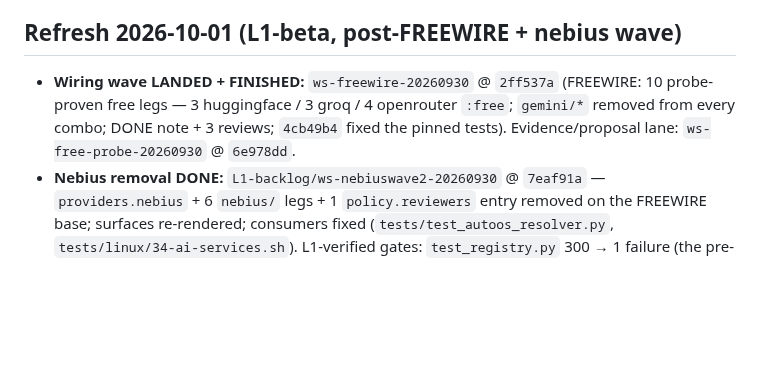
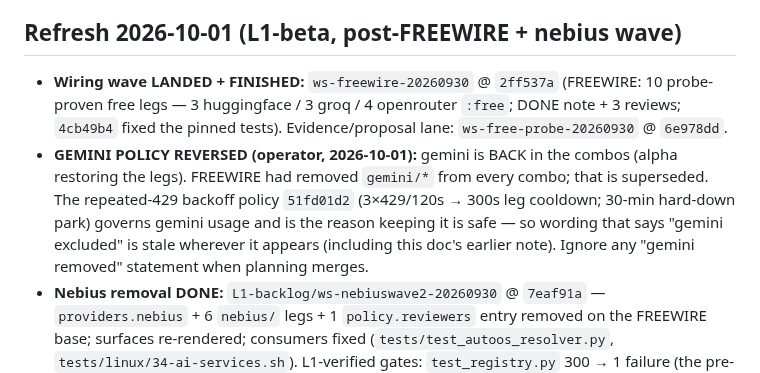
Before and after one commit to Ch3fUlrich/AutoOS, a Markdown page: docs/handoff/2026-09-30-ws-omniroute-branch-merge-checklist.md, the part around the change. Drawn GitHub-style; blank space fills up the shorter version.

Commit message:
docs(merge-checklist): gemini policy reversed - legs restored, 429 backoff 51fd01d2 governs (L1-beta)

```diff
--- a/docs/handoff/2026-09-30-ws-omniroute-branch-merge-checklist.md
+++ b/docs/handoff/2026-09-30-ws-omniroute-branch-merge-checklist.md
@@ -31,7 +31,8 @@ deferred). All 18 branch SHAs verified against git by the reviewer.
 
 ## Refresh 2026-10-01 (L1-beta, post-FREEWIRE + nebius wave)
 
-- **Wiring wave LANDED + FINISHED:** `ws-freewire-20260930` @ `2ff537a` (FREEWIRE: 10 probe-proven free legs — 3 huggingface / 3 groq / 4 openrouter `:free`; `gemini/*` removed from every combo; DONE note + 3 reviews; `4cb49b4` fixed the pinned tests). Evidence/proposal lane: `ws-free-probe-20260930` @ `6e978dd`.
+- **Wiring wave LANDED + FINISHED:** `ws-freewire-20260930` @ `2ff537a` (FREEWIRE: 10 probe-proven free legs — 3 huggingface / 3 groq / 4 openrouter `:free`; DONE note + 3 reviews; `4cb49b4` fixed the pinned tests). Evidence/proposal lane: `ws-free-probe-20260930` @ `6e978dd`.
+- **GEMINI POLICY REVERSED (operator, 2026-10-01):** gemini is BACK in the combos (alpha restoring the legs). FREEWIRE had removed `gemini/*` from every combo; that is superseded. The repeated-429 backoff policy `51fd01d2` (3×429/120s → 300s leg cooldown; 30-min hard-down park) governs gemini usage and is the reason keeping it is safe — so wording that says "gemini excluded" is stale wherever it appears (including this doc's earlier note). Ignore any "gemini removed" statement when planning merges.
 - **Nebius removal DONE:** `L1-backlog/ws-nebiuswave2-20260930` @ `7eaf91a` — `providers.nebius` + 6 `nebius/` legs + 1 `policy.reviewers` entry removed on the FREEWIRE base; surfaces re-rendered; consumers fixed (`tests/test_autoos_resolver.py`, `tests/linux/34-ai-services.sh`). L1-verified gates: `test_registry.py` 300 → 1 failure (the pre-existing `test_a_credit_leg_is_last_and_gated_until_priced`, present at base `2ff537a`); `test_registry_render.py` OK; `check`/`validate` ok (32 routes / 80 models / 33 providers). Reviews: Cohere PASS, Longcat PASS, Mimo PASS, Poolside FAIL (real `34-ai-services` regression — fixed). **Merge AFTER `ws-freewire`.** Superseded — do not merge: `ws-nebiuswave` `f08c974` (stale base), `ws-nebius2` `172a92b` (pre-FREEWIRE).
 - **Must-not-lose fix RESOLVED:** the `158818e` gemini-3.8-flash context fix (131072→1048576) is already in FREEWIRE's ancestry (`2ff537a`) — no separate carry needed.
 - **Base warning stands:** everything here is based on `d08f7f2`; `origin/main` is `6ec0605` (76 ahead) — rebase + re-verify conflicts before merge.
```
